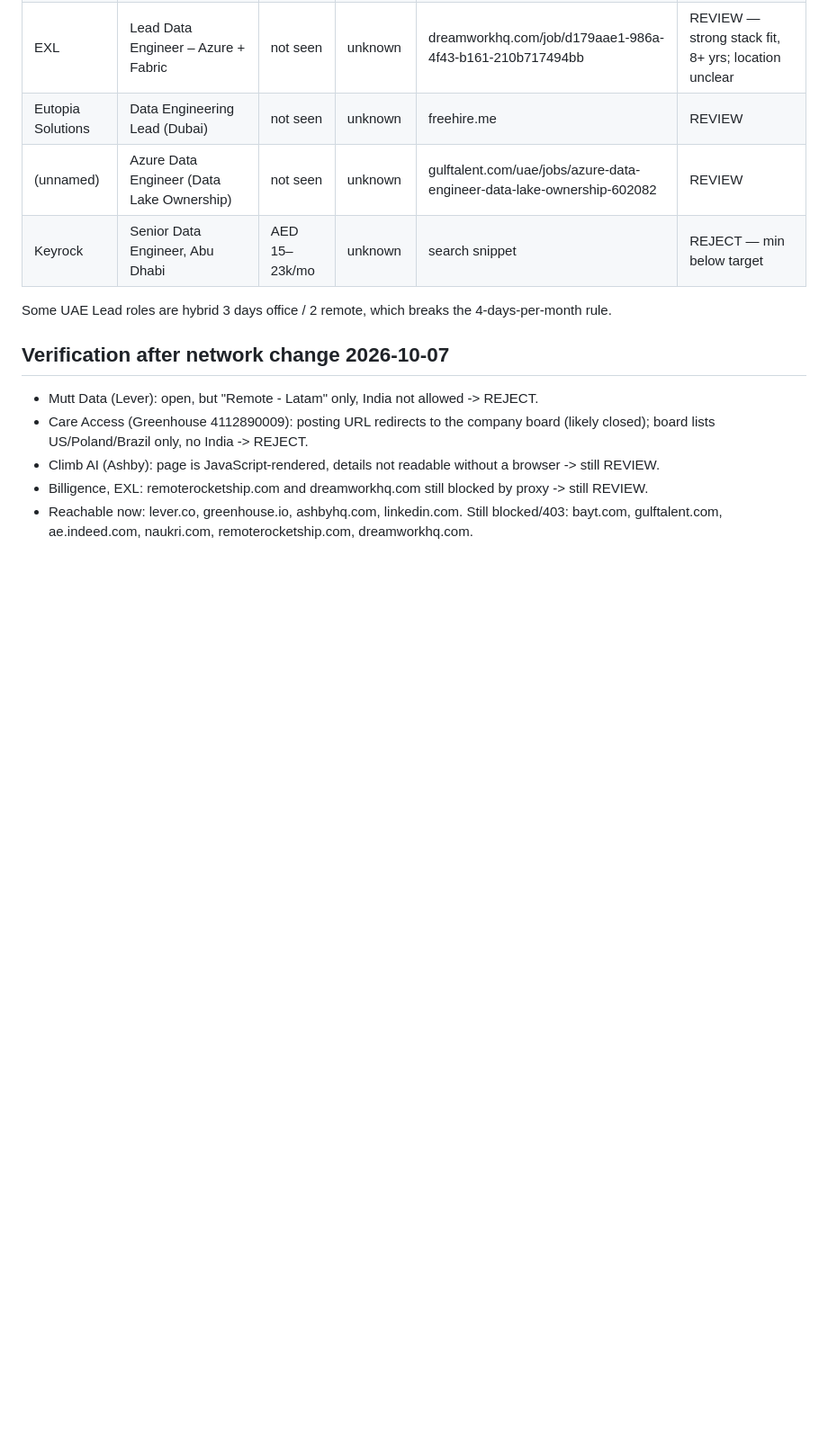
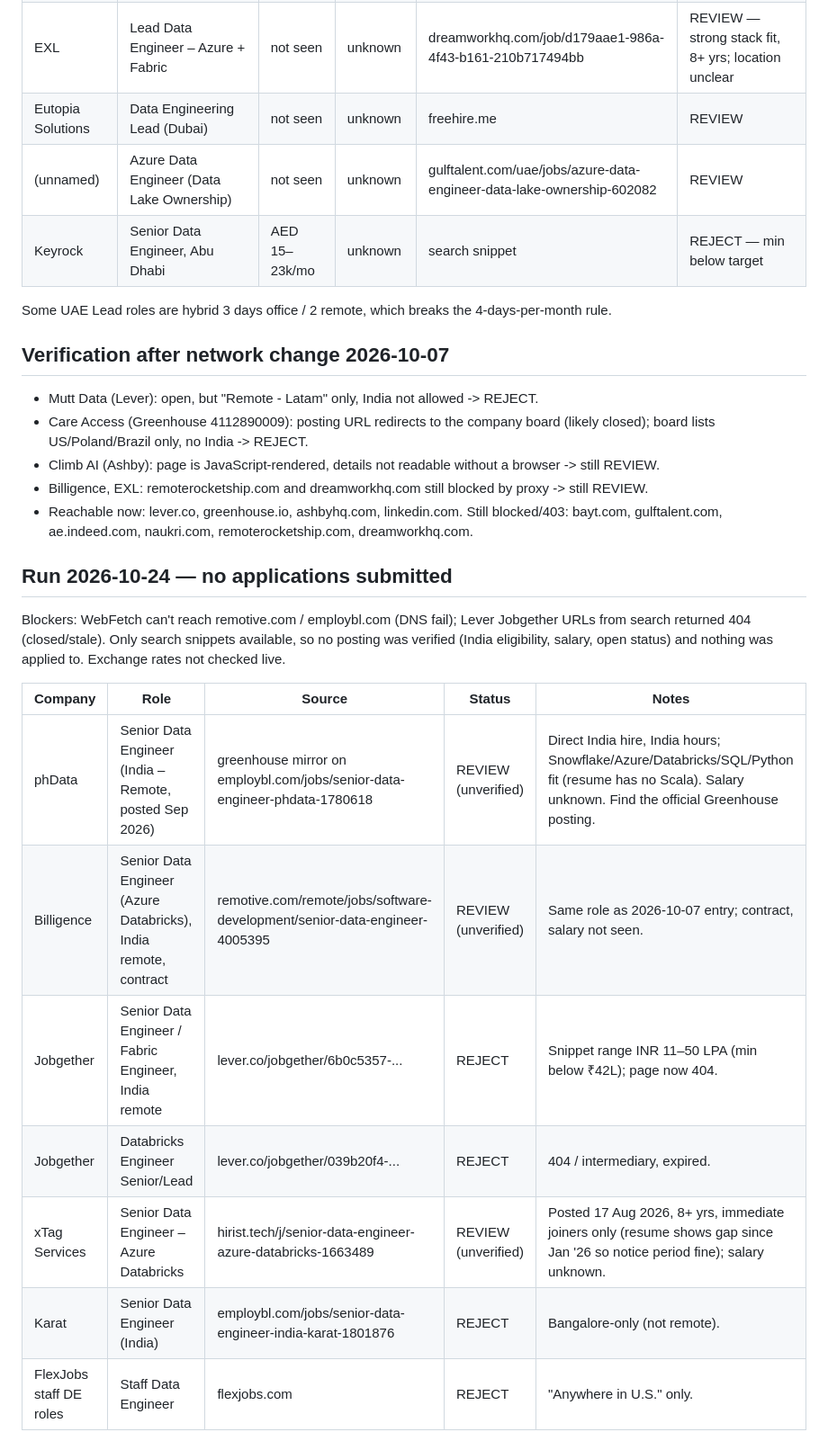
Before and after one commit to dheeru284/dheeru284, a Markdown page: job-tracker.md, the part around the change. Shown at 90% size. GitHub-like rendering; blank space fills up the shorter version.

Commit message:
Job search run 2026-10-24: tracker update, no applications (unverifiable)
Co-Authored-By: Claude Sonnet 5.5 <noreply@anthropic.com>
Claude-Session: https://claude.ai/code/session_01VG3kPvdjcxK2bhnhaUvWNv

```diff
--- a/job-tracker.md
+++ b/job-tracker.md
@@ -46,3 +46,17 @@ Some UAE Lead roles are hybrid 3 days office / 2 remote, which breaks the 4-days
 - Climb AI (Ashby): page is JavaScript-rendered, details not readable without a browser -> still REVIEW.
 - Billigence, EXL: remoterocketship.com and dreamworkhq.com still blocked by proxy -> still REVIEW.
 - Reachable now: lever.co, greenhouse.io, ashbyhq.com, linkedin.com. Still blocked/403: bayt.com, gulftalent.com, ae.indeed.com, naukri.com, remoterocketship.com, dreamworkhq.com.
+
+## Run 2026-10-24 — no applications submitted
+
+Blockers: WebFetch can't reach remotive.com / employbl.com (DNS fail); Lever Jobgether URLs from search returned 404 (closed/stale). Only search snippets available, so no posting was verified (India eligibility, salary, open status) and nothing was applied to. Exchange rates not checked live.
+
+| Company | Role | Source | Status | Notes |
+|---|---|---|---|---|
+| phData | Senior Data Engineer (India – Remote, posted Sep 2026) | greenhouse mirror on employbl.com/jobs/senior-data-engineer-phdata-1780618 | REVIEW (unverified) | Direct India hire, India hours; Snowflake/Azure/Databricks/SQL/Python fit (resume has no Scala). Salary unknown. Find the official Greenhouse posting. |
+| Billigence | Senior Data Engineer (Azure Databricks), India remote, contract | remotive.com/remote/jobs/software-development/senior-data-engineer-4005395 | REVIEW (unverified) | Same role as 2026-10-07 entry; contract, salary not seen. |
+| Jobgether | Senior Data Engineer / Fabric Engineer, India remote | lever.co/jobgether/6b0c5357-... | REJECT | Snippet range INR 11–50 LPA (min below ₹42L); page now 404. |
+| Jobgether | Databricks Engineer Senior/Lead | lever.co/jobgether/039b20f4-... | REJECT | 404 / intermediary, expired. |
+| xTag Services | Senior Data Engineer – Azure Databricks | hirist.tech/j/senior-data-engineer-azure-databricks-1663489 | REVIEW (unverified) | Posted 17 Aug 2026, 8+ yrs, immediate joiners only (resume shows gap since Jan '26 so notice period fine); salary unknown. |
+| Karat | Senior Data Engineer (India) | employbl.com/jobs/senior-data-engineer-india-karat-1801876 | REJECT | Bangalore-only (not remote). |
+| FlexJobs staff DE roles | Staff Data Engineer | flexjobs.com | REJECT | "Anywhere in U.S." only. |
```
